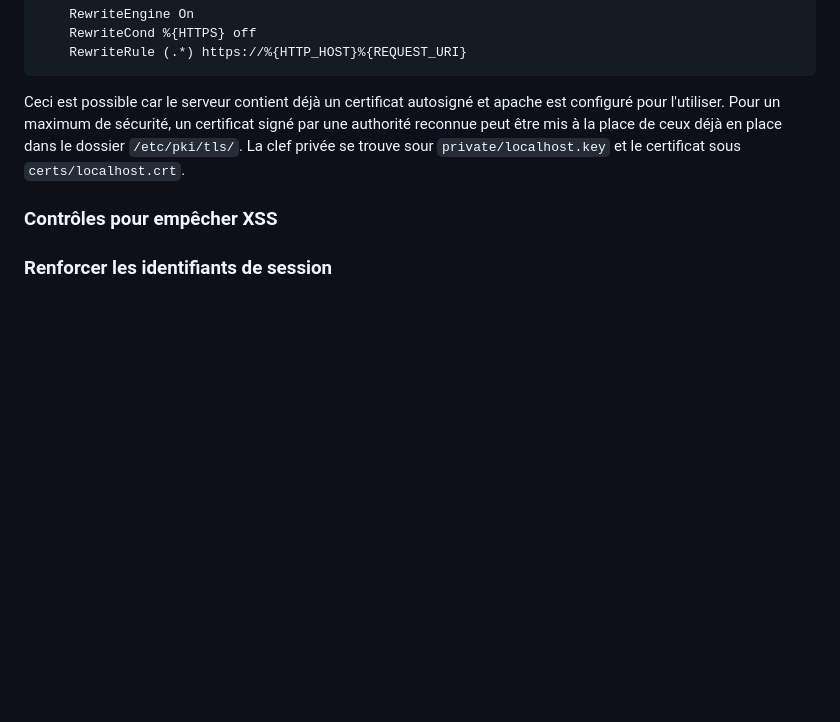
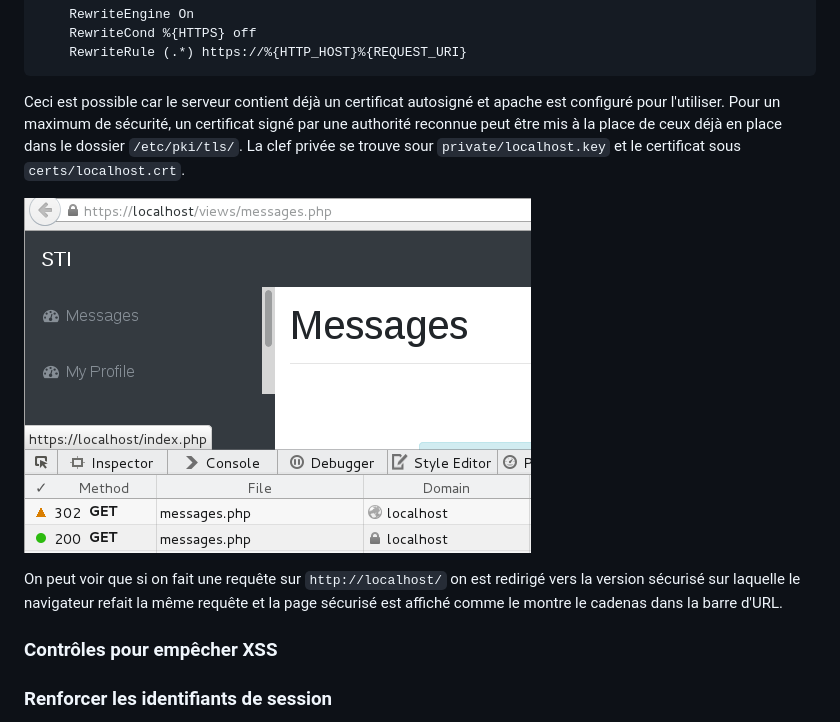
Before and after one commit to LucieSteiner/STI_Projet2, a Markdown page: report.md, the part around the change. GitHub-like rendering; pictures changed too: images/ssl1.png (added); blank space fills up the shorter version.

Commit message:
ssl pic added

```diff
--- a/report.md
+++ b/report.md
@@ -556,6 +556,10 @@ Afin de s'assurer que totues les connections au site web sont sécurisé en SSL/
 
 Ceci est possible car le serveur contient déjà un certificat autosigné et apache est configuré pour l'utiliser. Pour un maximum de sécurité, un certificat signé par une authorité reconnue peut être mis à la place de ceux déjà en place dans le dossier `/etc/pki/tls/`. La clef privée se trouve sour `private/localhost.key` et le certificat sous `certs/localhost.crt`.
 
+![](images/ssl1.png)
+
+On peut voir que si on fait une requête sur `http://localhost/` on est redirigé vers la version sécurisé sur laquelle le navigateur refait la même requête et la page sécurisé est affiché comme le montre le cadenas dans la barre d'URL.
+
 ### Contrôles pour empêcher XSS ###
 
 ### Renforcer les identifiants de session ###
```
